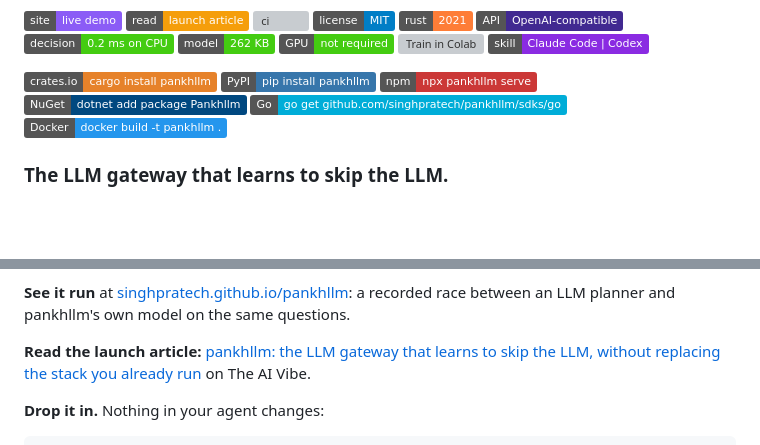
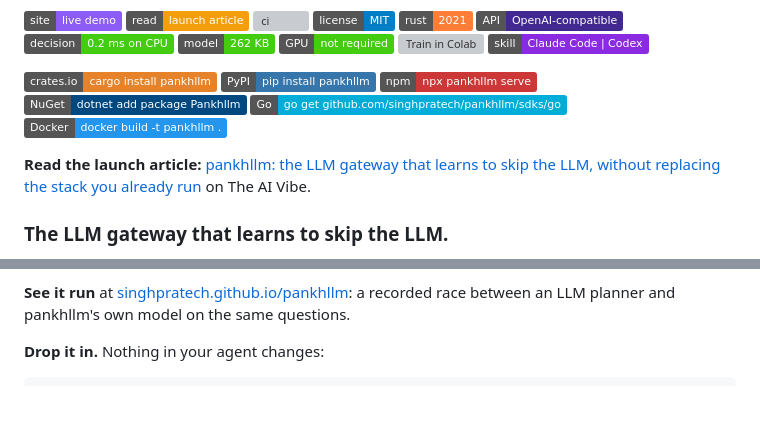
Before and after one commit to singhpratech/pankhllm, a Markdown page: README.md, 2 parts joined by grey strips. Drawn GitHub-style; badges without logos; blank space fills up the shorter version; grey boxes are pictures that could not be loaded.

Commit message:
README: launch article directly below the badges
Co-Authored-By: Claude Fable 5.1 <noreply@anthropic.com>

```diff
--- a/README.md
+++ b/README.md
@@ -26,6 +26,8 @@
 [![Go Reference](https://pkg.go.dev/badge/github.com/singhpratech/pankhllm/sdks/go.svg)](https://pkg.go.dev/github.com/singhpratech/pankhllm/sdks/go)
 -->
 
+**Read the launch article:** [pankhllm: the LLM gateway that learns to skip the LLM, without replacing the stack you already run](https://theaivibe.org/blog/pankhllm-llm-gateway-learns-to-skip-the-llm) on The AI Vibe.
+
 ### The LLM gateway that learns to skip the LLM.
 
 pankhllm started as an internal fix for LLM latency in production. Our agents kept paying a
@@ -53,8 +55,6 @@ weaker (96.5% precision on phrasing written by a different model), is in
 [docs/BENCHMARK-DECISIONS.md](docs/BENCHMARK-DECISIONS.md) and [docs/JOURNAL.md](docs/JOURNAL.md).
 
 **See it run** at [singhpratech.github.io/pankhllm](https://singhpratech.github.io/pankhllm/): a recorded race between an LLM planner and pankhllm's own model on the same questions.
-
-**Read the launch article:** [pankhllm: the LLM gateway that learns to skip the LLM, without replacing the stack you already run](https://theaivibe.org/blog/pankhllm-llm-gateway-learns-to-skip-the-llm) on The AI Vibe.
 
 **Drop it in.** Nothing in your agent changes:
 
```
